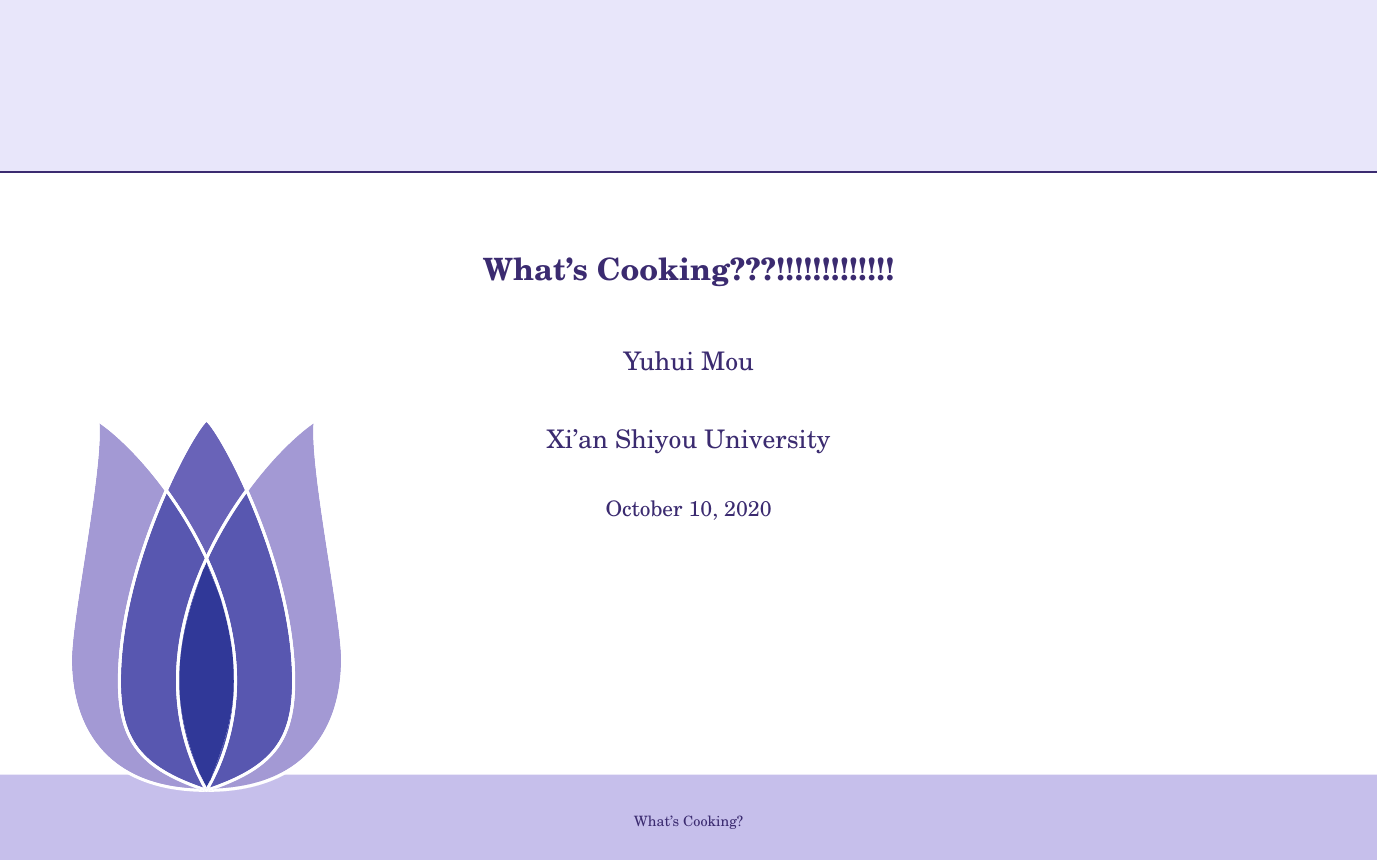
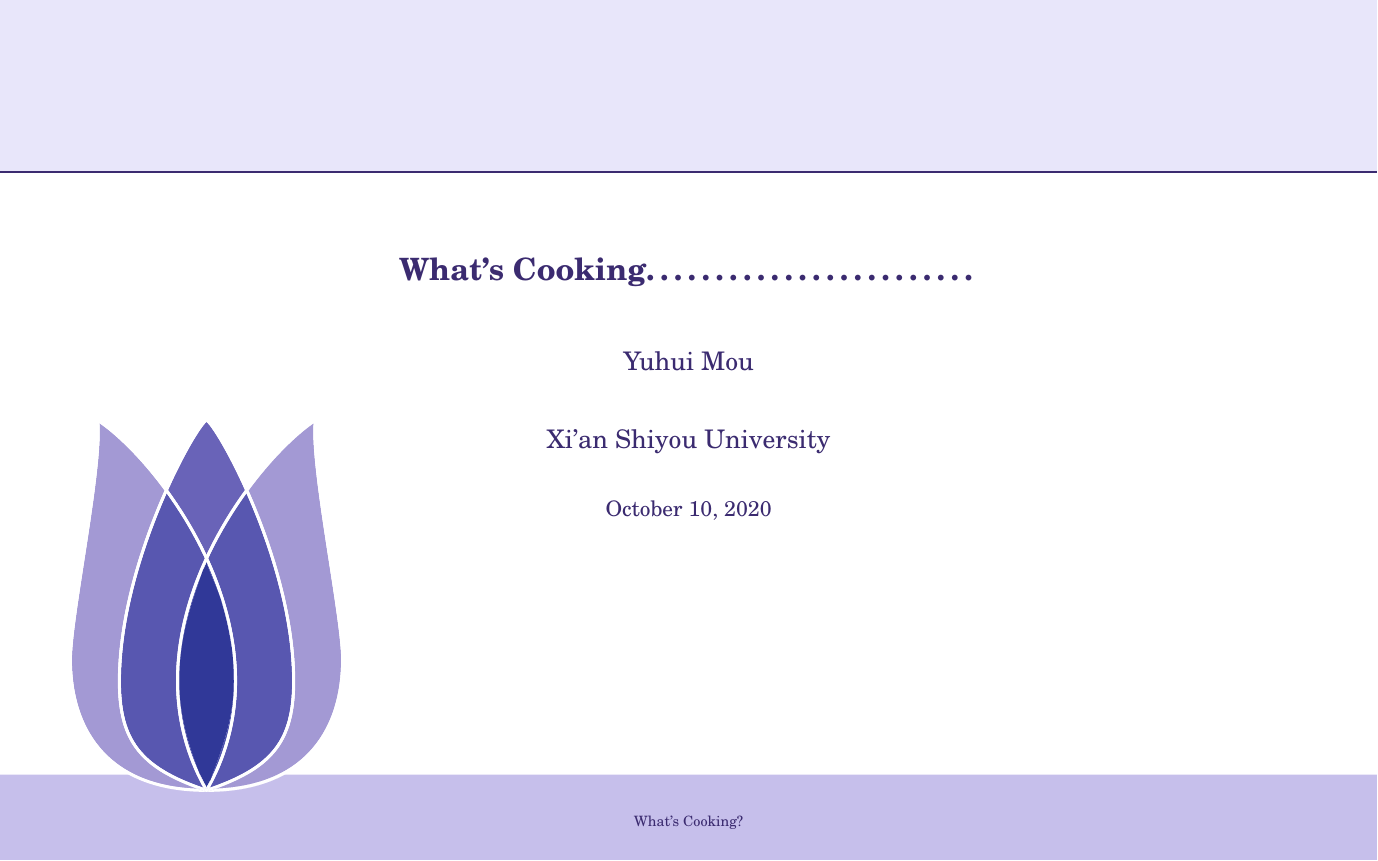
Before and after one commit to rumose/vscode-git-test, LaTeX slides (slides-origin.tex): page 2 of 10. Compiled offline with LaTeX, dvips and Ghostscript.

Commit message:
info-test

```diff
--- a/slides-origin.tex
+++ b/slides-origin.tex
@@ -116,7 +116,7 @@
 % title
 % TODO: Customize to your Own Title, Name, Address
 %
-\title{What's Cooking???!!!!!!!!!!!!!} %总标题
+\title{What's Cooking……………………} %总标题
 \author{
 Yuhui Mou
 \\
```
